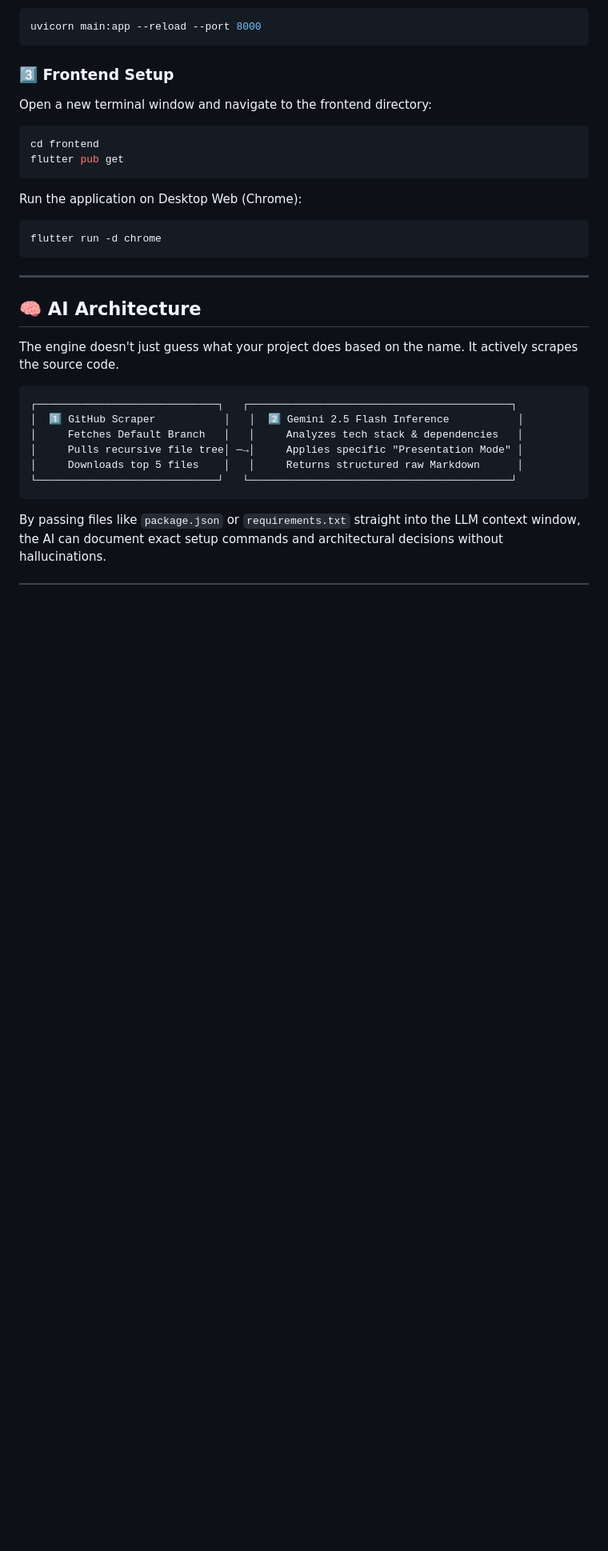
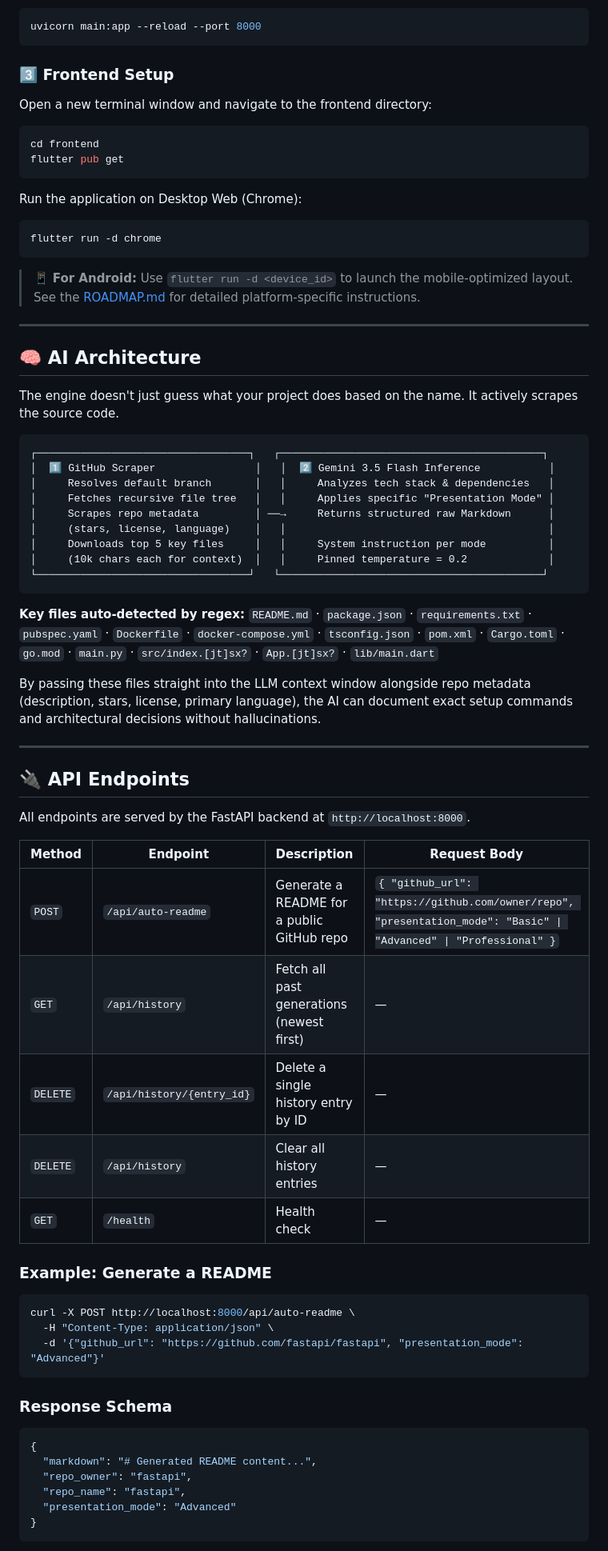
Before and after one commit to JAIN2309/ReadmeArchitect, a Markdown page: README.md, the part around one of its changes. Shown at 80% size. Rendered like a GitHub page; blank space fills up the shorter version.

````diff
--- a/README.md
+++ b/README.md
@@ -178,6 +208,8 @@ Run the application on Desktop Web (Chrome):
 flutter run -d chrome
 ```
 
+> 📱 **For Android:** Use `flutter run -d <device_id>` to launch the mobile-optimized layout. See the [ROADMAP.md](ROADMAP.md) for detailed platform-specific instructions.
+
 ---
 
 ## 🧠 AI Architecture
@@ -185,12 +217,50 @@ flutter run -d chrome
 The engine doesn't just guess what your project does based on the name. It actively scrapes the source code.
 
 ```text
-┌─────────────────────────────┐   ┌──────────────────────────────────────────┐
-│  1️⃣ GitHub Scraper           │   │  2️⃣ Gemini 2.5 Flash Inference           │
-│     Fetches Default Branch   │   │     Analyzes tech stack & dependencies   │
-│     Pulls recursive file tree│ ─→│     Applies specific "Presentation Mode" │
-│     Downloads top 5 files    │   │     Returns structured raw Markdown      │
-└─────────────────────────────┘   └──────────────────────────────────────────┘
+┌──────────────────────────────────┐   ┌──────────────────────────────────────────┐
+│  1️⃣ GitHub Scraper                │   │  2️⃣ Gemini 3.5 Flash Inference           │
+│     Resolves default branch       │   │     Analyzes tech stack & dependencies   │
+│     Fetches recursive file tree   │   │     Applies specific "Presentation Mode" │
+│     Scrapes repo metadata         │ ──→     Returns structured raw Markdown      │
+│     (stars, license, language)    │   │                                          │
+│     Downloads top 5 key files     │   │     System instruction per mode          │
+│     (10k chars each for context)  │   │     Pinned temperature = 0.2             │
+└──────────────────────────────────┘   └──────────────────────────────────────────┘
 ```
 
-By passing files like `package.json` or `requirements.txt` straight into the LLM context window, the AI can document exact setup commands and architectural decisions without hallucinations.
+**Key files auto-detected by regex:**
+`README.md` · `package.json` · `requirements.txt` · `pubspec.yaml` · `Dockerfile` · `docker-compose.yml` · `tsconfig.json` · `pom.xml` · `Cargo.toml` · `go.mod` · `main.py` · `src/index.[jt]sx?` · `App.[jt]sx?` · `lib/main.dart`
+
+By passing these files straight into the LLM context window alongside repo metadata (description, stars, license, primary language), the AI can document exact setup commands and architectural decisions without hallucinations.
+
+---
+
+## 🔌 API Endpoints
+
+All endpoints are served by the FastAPI backend at `http://localhost:8000`.
+
+| Method | Endpoint | Description | Request Body |
+|--------|----------|-------------|-------------|
+| `POST` | `/api/auto-readme` | Generate a README for a public GitHub repo | `{ "github_url": "https://github.com/owner/repo", "presentation_mode": "Basic" \| "Advanced" \| "Professional" }` |
+| `GET` | `/api/history` | Fetch all past generations (newest first) | — |
+| `DELETE` | `/api/history/{entry_id}` | Delete a single history entry by ID | — |
+| `DELETE` | `/api/history` | Clear all history entries | — |
+| `GET` | `/health` | Health check | — |
+
+### Example: Generate a README
+```bash
+curl -X POST http://localhost:8000/api/auto-readme \
+  -H "Content-Type: application/json" \
+  -d '{"github_url": "https://github.com/fastapi/fastapi", "presentation_mode": "Advanced"}'
+```
+
+### Response Schema
+```json
+{
+  "markdown": "# Generated README content...",
+  "repo_owner": "fastapi",
+  "repo_name": "fastapi",
+  "presentation_mode": "Advanced"
+}
+```
+
````
Also changed, not shown: other parts of README.md (+69 -38 lines).
